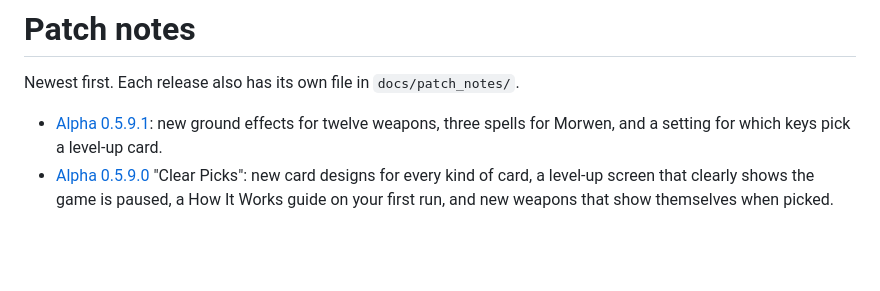
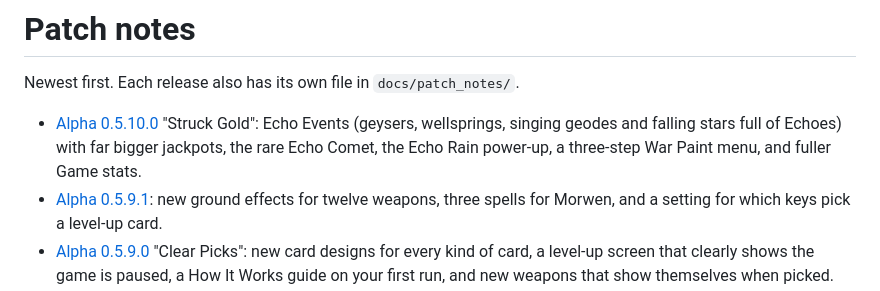
Before and after one commit to AirCapitalDigital/the-last-bard-play, a Markdown page: PATCH_NOTES.md, the part around the change. Rendered like a GitHub page; blank space fills up the shorter version.

Commit message:
Patch notes 2026-11-22T15:40Z

```diff
--- a/PATCH_NOTES.md
+++ b/PATCH_NOTES.md
@@ -2,6 +2,7 @@
 
 Newest first. Each release also has its own file in `docs/patch_notes/`.
 
+- [Alpha 0.5.10.0](patch_notes/v0.5.10.0-alpha.md) "Struck Gold": Echo Events (geysers, wellsprings, singing geodes and falling stars full of Echoes) with far bigger jackpots, the rare Echo Comet, the Echo Rain power-up, a three-step War Paint menu, and fuller Game stats.
 - [Alpha 0.5.9.1](patch_notes/v0.5.9.1-alpha.md): new ground effects for twelve weapons, three spells for Morwen, and a setting for which keys pick a level-up card.
 - [Alpha 0.5.9.0](patch_notes/v0.5.9.0-alpha.md) "Clear Picks": new card designs for every kind of card, a level-up screen that clearly shows the game is paused, a How It Works guide on your first run, and new weapons that show themselves when picked.
 - [Alpha 0.5.8.0](patch_notes/v0.5.8.0-alpha.md) "The Hunt": Andy the Beastbreaker, a slayer-master with hunts that pay Marks, ten hunter ranks, War Paint, five new weapons and four new boosts, and 72 trophies to wear in four new vanity slots.
```
Also changed, not shown: patch_notes/v0.5.10.0-alpha.md (added, +48 -0 lines), patch_notes/img/v0510_comet.png (added), patch_notes/img/v0510_echo_events.png (added), patch_notes/img/v0510_echo_rain.png (added), patch_notes/img/v0510_jackpot.png (added), patch_notes/img/v0510_lock_in.png (added), patch_notes/img/v0510_war_paint.png (added), 1 other file.
